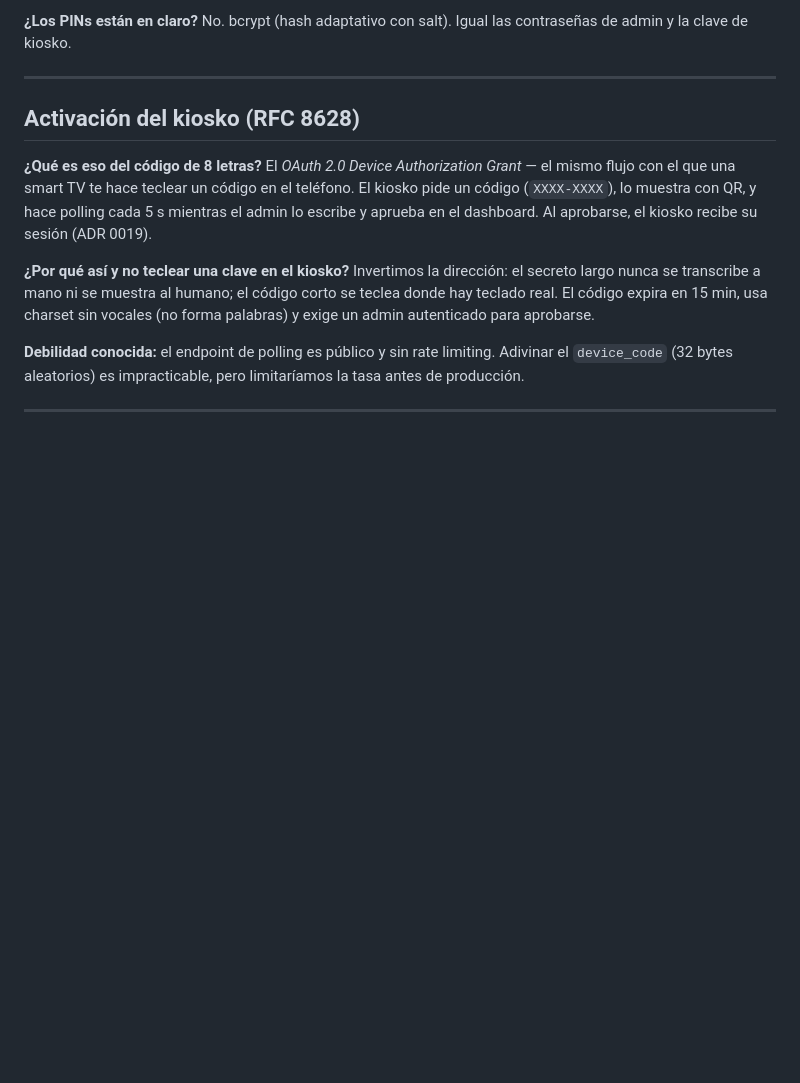
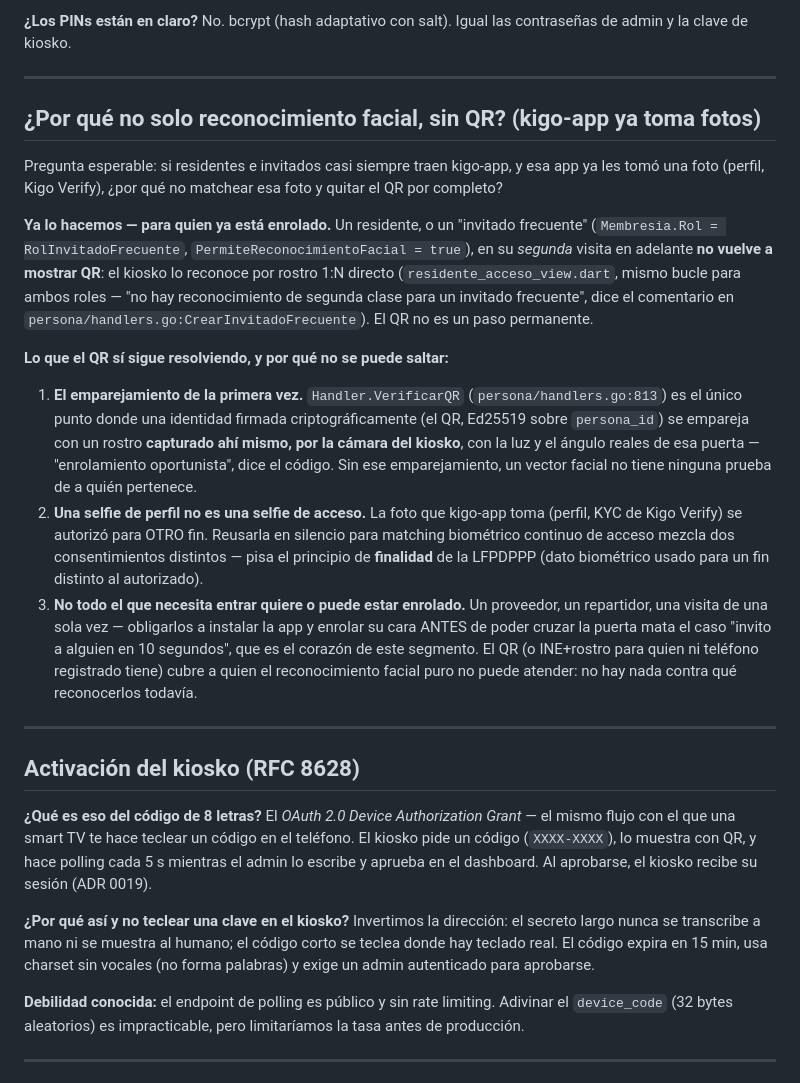
Before and after one commit to AdvantageLucky/AUTOnomIA, a Markdown page: docs/faq-tecnica-fepro.md, the part around the change. Rendered like a GitHub page; blank space fills up the shorter version.

Commit message:
docs: agregando FAQ sobre por qué no reemplazar QR por puro reconocimiento facial

```diff
--- a/docs/faq-tecnica-fepro.md
+++ b/docs/faq-tecnica-fepro.md
@@ -136,6 +136,37 @@ pantalla de activación.
 
 **¿Los PINs están en claro?**
 No. bcrypt (hash adaptativo con salt). Igual las contraseñas de admin y la clave de kiosko.
+
+---
+
+## ¿Por qué no solo reconocimiento facial, sin QR? (kigo-app ya toma fotos)
+
+Pregunta esperable: si residentes e invitados casi siempre traen kigo-app, y esa app ya les
+tomó una foto (perfil, Kigo Verify), ¿por qué no matchear esa foto y quitar el QR por completo?
+
+**Ya lo hacemos — para quien ya está enrolado.** Un residente, o un "invitado frecuente"
+(`Membresia.Rol = RolInvitadoFrecuente`, `PermiteReconocimientoFacial = true`), en su
+*segunda* visita en adelante **no vuelve a mostrar QR**: el kiosko lo reconoce por rostro 1:N
+directo (`residente_acceso_view.dart`, mismo bucle para ambos roles — "no hay reconocimiento de
+segunda clase para un invitado frecuente", dice el comentario en
+`persona/handlers.go:CrearInvitadoFrecuente`). El QR no es un paso permanente.
+
+**Lo que el QR sí sigue resolviendo, y por qué no se puede saltar:**
+
+1. **El emparejamiento de la primera vez.** `Handler.VerificarQR` (`persona/handlers.go:813`) es
+   el único punto donde una identidad firmada criptográficamente (el QR, Ed25519 sobre
+   `persona_id`) se empareja con un rostro **capturado ahí mismo, por la cámara del kiosko**, con
+   la luz y el ángulo reales de esa puerta — "enrolamiento oportunista", dice el código. Sin ese
+   emparejamiento, un vector facial no tiene ninguna prueba de a quién pertenece.
+2. **Una selfie de perfil no es una selfie de acceso.** La foto que kigo-app toma (perfil, KYC de
+   Kigo Verify) se autorizó para OTRO fin. Reusarla en silencio para matching biométrico continuo
+   de acceso mezcla dos consentimientos distintos — pisa el principio de **finalidad** de la
+   LFPDPPP (dato biométrico usado para un fin distinto al autorizado).
+3. **No todo el que necesita entrar quiere o puede estar enrolado.** Un proveedor, un repartidor,
+   una visita de una sola vez — obligarlos a instalar la app y enrolar su cara ANTES de poder
+   cruzar la puerta mata el caso "invito a alguien en 10 segundos", que es el corazón de este
+   segmento. El QR (o INE+rostro para quien ni teléfono registrado tiene) cubre a quien el
+   reconocimiento facial puro no puede atender: no hay nada contra qué reconocerlos todavía.
 
 ---
 
```
